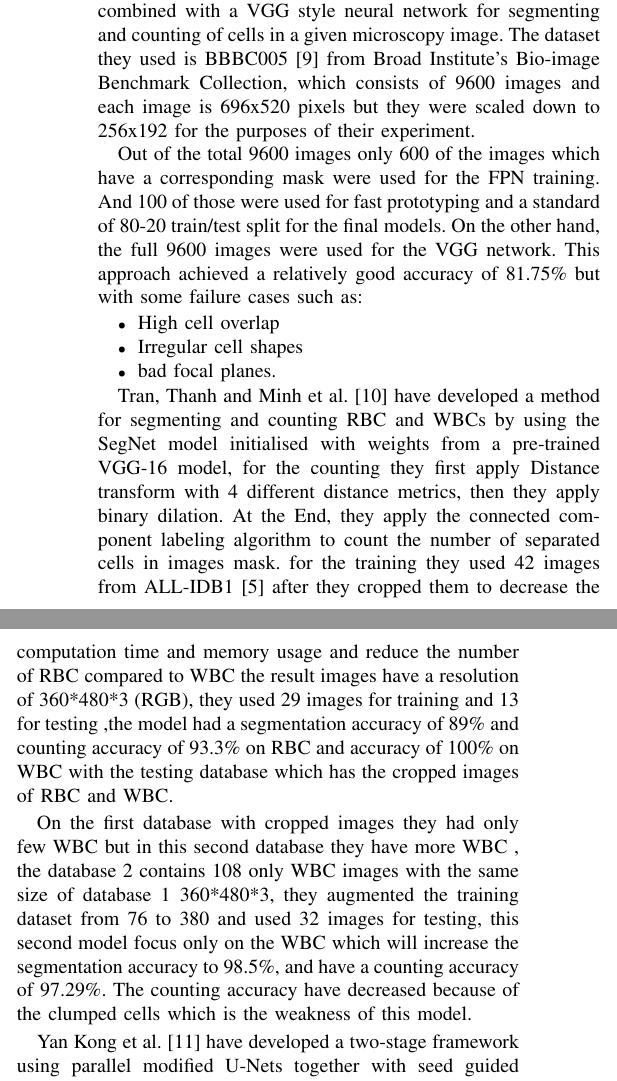
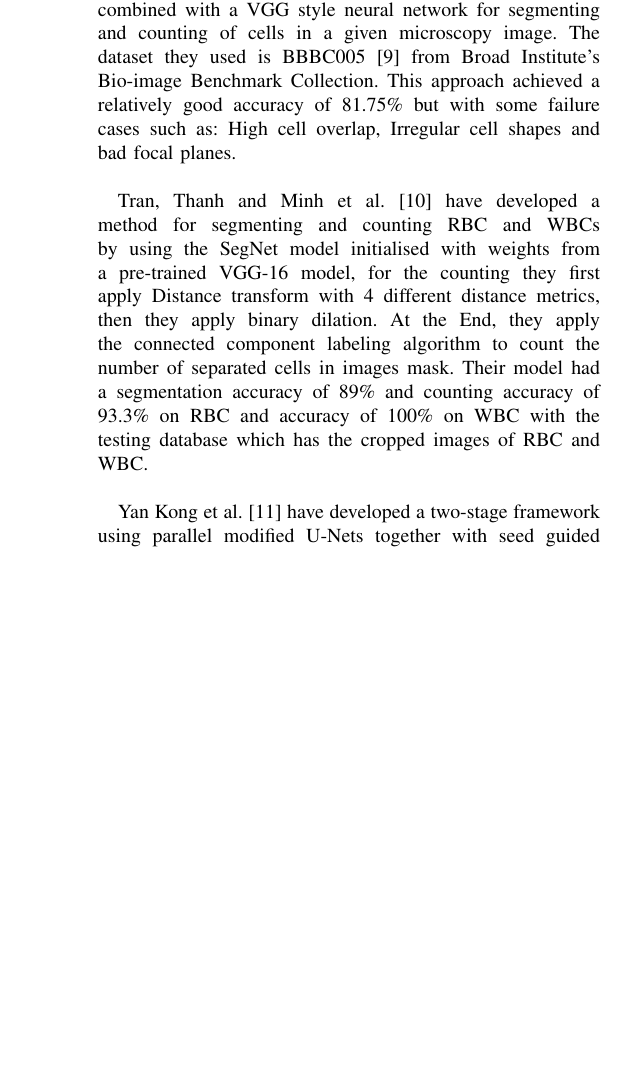
Before and after one commit to nemo256/blood_cells, a LaTeX paper (main.tex): two parts of the columns of page 2 of 8 before the commit and part of one column of page 2 of 7 after it, the two joined at a grey line, cut so that both start at the same text, the shorter picture padded with empty space. Compiled offline with pdfLaTeX.

Commit message:
updated related works articles tran and carlos..!

```diff
--- a/main.tex
+++ b/main.tex
@@ -73,31 +73,18 @@ Guiliang, FENG et al.\cite{guiliang2016microscopic} have a developed an algorith
 However, there is a drawback to this approach, because this algorithm depends on image definition it relies on well focused images, consequently, when the images are out of focus the segmentation and counting is not reliable. But despite that drawback, it achieved a relatively high accuracy of over 90\% which is better that the watershed method.\\
 
 K. Sudha and P. Geetha \cite{SUDHA2020639} have developed a two stage framework which will segment the leukocytes (a type of WBC) with an edge strength-based Grabcut method as a first stage, in the second stage will count the cells using the novel gradient circular hough transform (GCHT) method. In the experiments phase they used ALL-IDB \cite{labati2011all} and Cellavision \cite{Zheng2018} datasets, after resizing the images to 256x256.\\
-After the experiments the proposed method had reached an average segmentation accuracy of 99.32\% and a counting accuracy of 97.3\%.\\
-The new GCHT method can segment touched cells and even overlapped cells.
+After the experiments the proposed method had reached an average segmentation accuracy of 99.32\% and a counting accuracy of 97.3\%. The new GCHT method can segment touched cells and even overlapped cells.\\
 
 Kimbahune et al. \cite{kimbahune2011blood} have developed a method for segmenting and counting red blood cells (RBC) and white blood cells (WBC).
 segmentation is done using Pulse-Coupled Neural Network (PCNN) and square tracing algorithm for contour tracing after de-noising it with PCNN combined with median filter, the counting is performed by scanning the image and using edge detection methods as square tracing algorithm. this method gave good results compared to state of art methods.\\
 %this kimbahune article they didn't give any info about the database or the experimental results
 
 Carlos X. Hern{\'{a}}ndez et al. \cite{DBLP:journals/corr/abs-1802-10548} have used a convolutional neural network (CNN) using a feature pyramid network (FPN) combined with a VGG style neural network for segmenting and counting of cells in a given microscopy image.\
-The dataset they used is BBBC005 \cite{ljosa2012annotated} from Broad Institute's Bio-image Benchmark Collection, which consists of 9600 images and each image is 696x520 pixels but they were scaled down to 256x192 for the purposes of their experiment.\
-
-Out of the total 9600 images only 600 of the images which have a corresponding mask were used for the FPN training. And 100 of those were used for fast prototyping and a standard of 80-20 train/test split for the final models.\
-On the other hand, the full 9600 images were used for the VGG network.
-This approach achieved a relatively good accuracy of 81.75\% but with some failure cases such as:\
+The dataset they used is BBBC005 \cite{ljosa2012annotated} from Broad Institute's Bio-image Benchmark Collection. This approach achieved a relatively good accuracy of 81.75\% but with some failure cases such as: High cell overlap, Irregular cell shapes and bad focal planes.\\
 %the accuracy is calculated manually from the given results in the article
 % 100 - (rmspe = np.sqrt(np.mean(np.square(((y_true - y_pred) / y_true)), axis=0)))
 
-\begin{itemize}
-  \item High cell overlap
-  \item Irregular cell shapes
-  \item bad focal planes.
-\end{itemize}
-
-Tran, Thanh and Minh et al. \cite{tran2019blood} have developed a method for segmenting and counting RBC and WBCs by using the SegNet model initialised with weights from a pre-trained VGG-16 model, for the counting they first apply Distance transform with 4 different distance metrics, then they apply binary dilation. At the End, they apply the connected component labeling algorithm to count the number of separated cells in images mask. for the training they used 42 images from ALL-IDB1 \cite{labati2011all} after they cropped them to decrease the computation time and memory usage and reduce the number of RBC compared to WBC the result images have a resolution of 360*480*3 (RGB), they used 29 images for training and 13 for testing ,the model had a segmentation accuracy of 89\% and counting accuracy of 93.3\% on RBC and accuracy of 100\% on WBC with the testing database which has the cropped images of RBC and WBC.\
-
-On the first database with cropped images they had only few WBC but in this second database they have more WBC , the database 2 contains 108 only WBC images with the same size of database 1 360*480*3, they augmented the training dataset from 76 to 380 and used 32 images for testing, this second model focus only on the WBC which will increase the segmentation accuracy to 98.5\%, and have a counting accuracy of 97.29\%. The counting accuracy have decreased because of the clumped cells which is the weakness of this model.
+Tran, Thanh and Minh et al. \cite{tran2019blood} have developed a method for segmenting and counting RBC and WBCs by using the SegNet model initialised with weights from a pre-trained VGG-16 model, for the counting they first apply Distance transform with 4 different distance metrics, then they apply binary dilation. At the End, they apply the connected component labeling algorithm to count the number of separated cells in images mask. Their model had a segmentation accuracy of 89\% and counting accuracy of 93.3\% on RBC and accuracy of 100\% on WBC with the testing database which has the cropped images of RBC and WBC.\\
 
 Yan Kong et al.\cite{Kong:20} have developed a two-stage framework using parallel modified U-Nets together with seed guided water-mesh algorithm for automatic segmentation and yeast cells counting which is used to observe the living conditions and survival of yeast cells under experimental conditions.\
 
```
Also changed, not shown: main.pdf.
